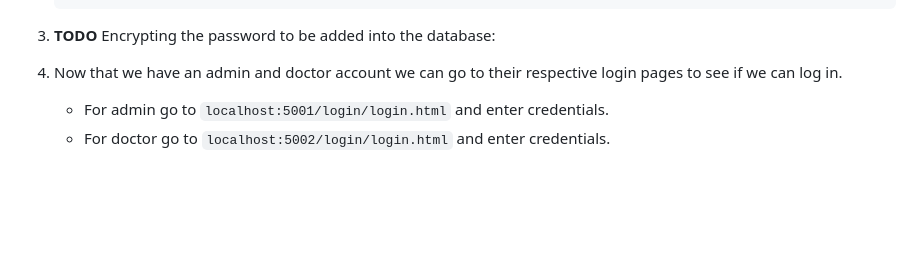
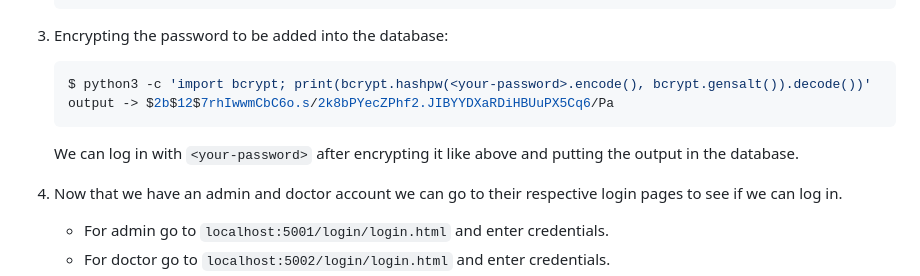
Before and after one commit to aemirbosnak/cs411-login, a Markdown page: README.md, the part around the change. Drawn GitHub-style; blank space fills up the shorter version.

Commit message:
add password encryption step

````diff
--- a/README.md
+++ b/README.md
@@ -71,7 +71,14 @@ the container and add entries manually (this will be fixed in the future with a
     mydb> db.Users.insertOne({ email: "doctor@home.com", firstName: "Adam", lastName: "Smith", password: <bcrypt encrypted and utf-8 encoded password>, role: "doctor", createdAt: new Date().getTime(), updatedAt: new Date().getTime() })
     ```
 
-3. **TODO** Encrypting the password to be added into the database:
+3. Encrypting the password to be added into the database:
+
+    ```bash
+    $ python3 -c 'import bcrypt; print(bcrypt.hashpw(<your-password>.encode(), bcrypt.gensalt()).decode())'
+    output -> $2b$12$7rhIwwmCbC6o.s/2k8bPYecZPhf2.JIBYYDXaRDiHBUuPX5Cq6/Pa
+    ```
+
+    We can log in with `<your-password>` after encrypting it like above and putting the output in the database.
 
 
 4. Now that we have an admin and doctor account we can go to their respective login pages to see if we can log in.
````
